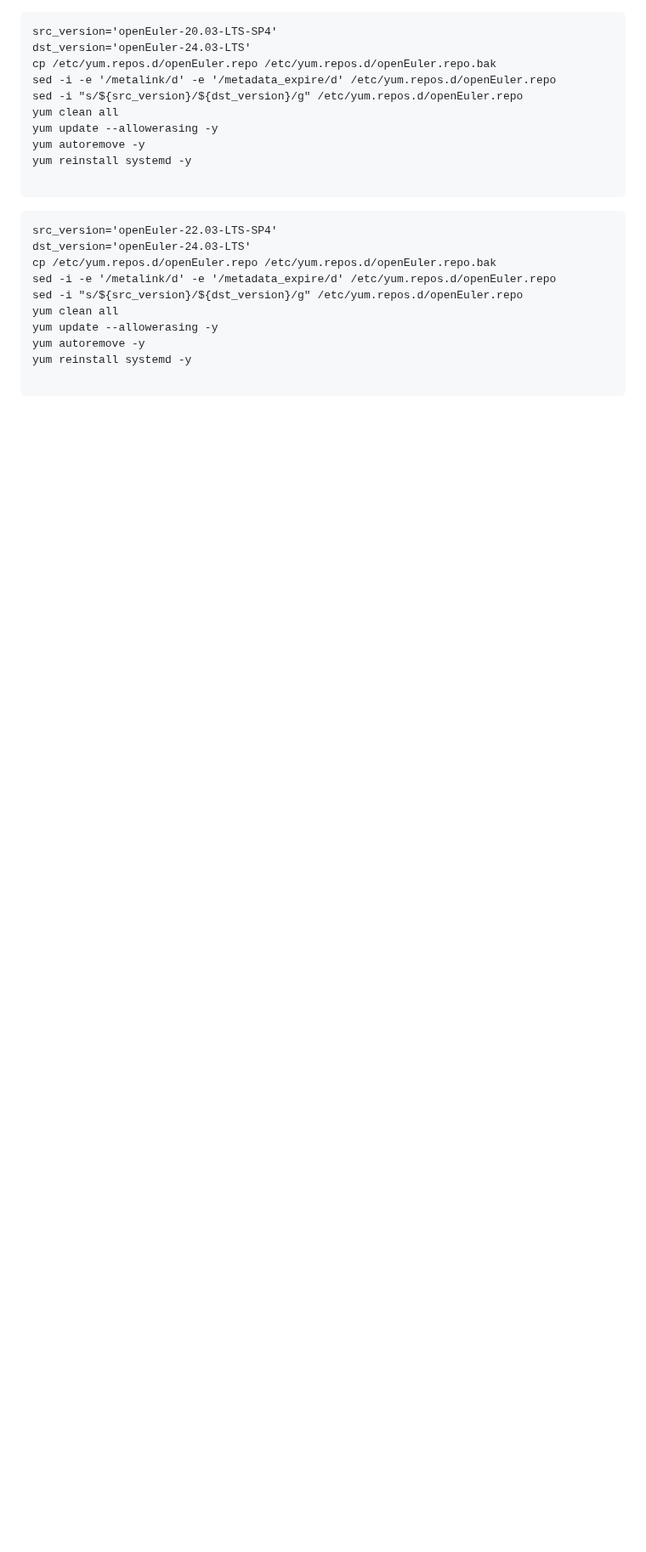
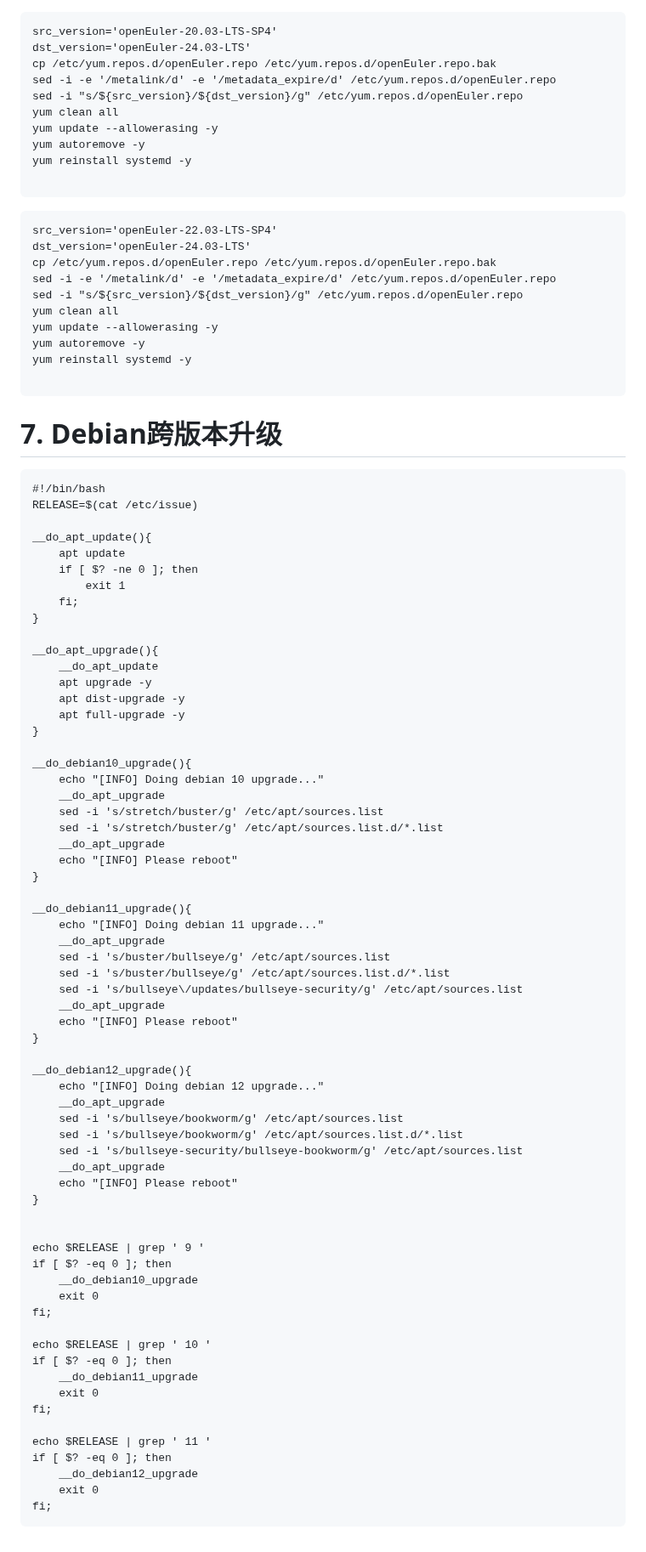
Before and after one commit to cxlj2003/notebook, a Markdown page: docs/Linux相关/Bash实用脚本.md, the part around one of its changes. Shown at 85% size. Drawn GitHub-style; blank space fills up the shorter version.

````diff
--- a/docs/Linux相关/Bash实用脚本.md
+++ b/docs/Linux相关/Bash实用脚本.md
@@ -142,3 +160,72 @@ yum autoremove -y
 yum reinstall systemd -y
 
 ```
+
+# 7. Debian跨版本升级
+
+```
+#!/bin/bash
+RELEASE=$(cat /etc/issue)
+
+__do_apt_update(){
+    apt update
+    if [ $? -ne 0 ]; then
+        exit 1
+    fi;
+}
+
+__do_apt_upgrade(){
+    __do_apt_update
+    apt upgrade -y
+    apt dist-upgrade -y
+    apt full-upgrade -y
+}
+
+__do_debian10_upgrade(){
+    echo "[INFO] Doing debian 10 upgrade..."
+    __do_apt_upgrade
+    sed -i 's/stretch/buster/g' /etc/apt/sources.list
+    sed -i 's/stretch/buster/g' /etc/apt/sources.list.d/*.list
+    __do_apt_upgrade
+    echo "[INFO] Please reboot"
+}
+
+__do_debian11_upgrade(){
+    echo "[INFO] Doing debian 11 upgrade..."
+    __do_apt_upgrade
+    sed -i 's/buster/bullseye/g' /etc/apt/sources.list
+    sed -i 's/buster/bullseye/g' /etc/apt/sources.list.d/*.list
+    sed -i 's/bullseye\/updates/bullseye-security/g' /etc/apt/sources.list
+    __do_apt_upgrade
+    echo "[INFO] Please reboot"
+}
+
+__do_debian12_upgrade(){
+    echo "[INFO] Doing debian 12 upgrade..."
+    __do_apt_upgrade
+    sed -i 's/bullseye/bookworm/g' /etc/apt/sources.list
+    sed -i 's/bullseye/bookworm/g' /etc/apt/sources.list.d/*.list
+    sed -i 's/bullseye-security/bullseye-bookworm/g' /etc/apt/sources.list
+    __do_apt_upgrade
+    echo "[INFO] Please reboot"
+}
+
+
+echo $RELEASE | grep ' 9 '
+if [ $? -eq 0 ]; then
+    __do_debian10_upgrade
+    exit 0
+fi;
+
+echo $RELEASE | grep ' 10 '
+if [ $? -eq 0 ]; then
+    __do_debian11_upgrade
+    exit 0
+fi;
+
+echo $RELEASE | grep ' 11 '
+if [ $? -eq 0 ]; then
+    __do_debian12_upgrade
+    exit 0
+fi;
+```
````
Also changed, not shown: other parts of docs/Linux相关/Bash实用脚本.md (+25 -7 lines).
